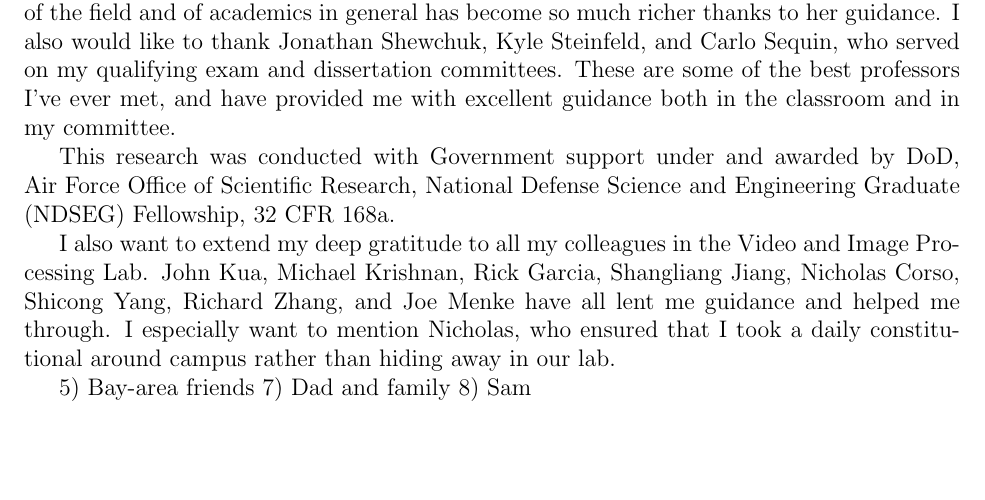
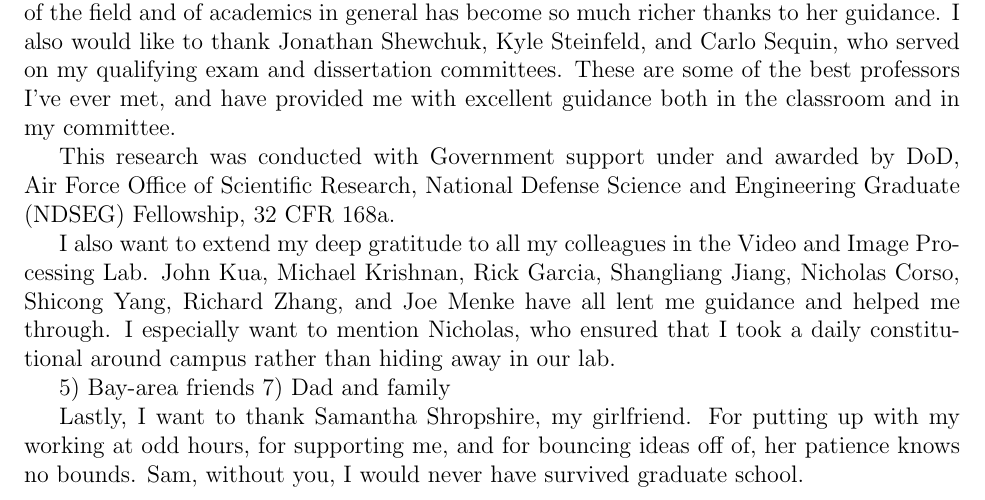
Before and after one commit to elturner/phd_thesis, a LaTeX thesis (draft/elturner.tex): part of page 9 of 37, cut so that both start at the same text, the shorter picture padded with empty space. Compiled offline with pdfLaTeX; an older LaTeX class or package is replaced by its successor.

```diff
--- a/draft/elturner.tex
+++ b/draft/elturner.tex
@@ -51,7 +50,6 @@
 \hyphenation{op-tical net-works semi-conduc-tor}
 
 % begin document with roman page numbering
-\pagenumbering{roman}
 \begin{document}
 
 %---------------------------------------------------------------------------
@@ -223,10 +221,14 @@
 % lab folks
 I also want to extend my deep gratitude to all my colleagues in the Video and Image Processing Lab.  John Kua, Michael Krishnan, Rick Garcia, Shangliang Jiang, Nicholas Corso, Shicong Yang, Richard Zhang, and Joe Menke have all lent me guidance and helped me through.  I especially want to mention Nicholas, who ensured that I took a daily constitutional around campus rather than hiding away in our lab.
 
+
+
 % TODO rest of acknowledgements
 5) Bay-area friends
 7) Dad and family
-8) Sam
+
+% Sam
+Lastly, I want to thank Samantha Shropshire, my girlfriend.  For putting up with my working at odd hours, for supporting me, and for bouncing ideas off of, her patience knows no bounds.  Sam, without you, I would never have survived graduate school.
 
 %---------------------------------------------------------------------------
 %---------------------------------------------------------------------------
```
Also changed, not shown: draft/elturner.tex (3 more changed lines).
